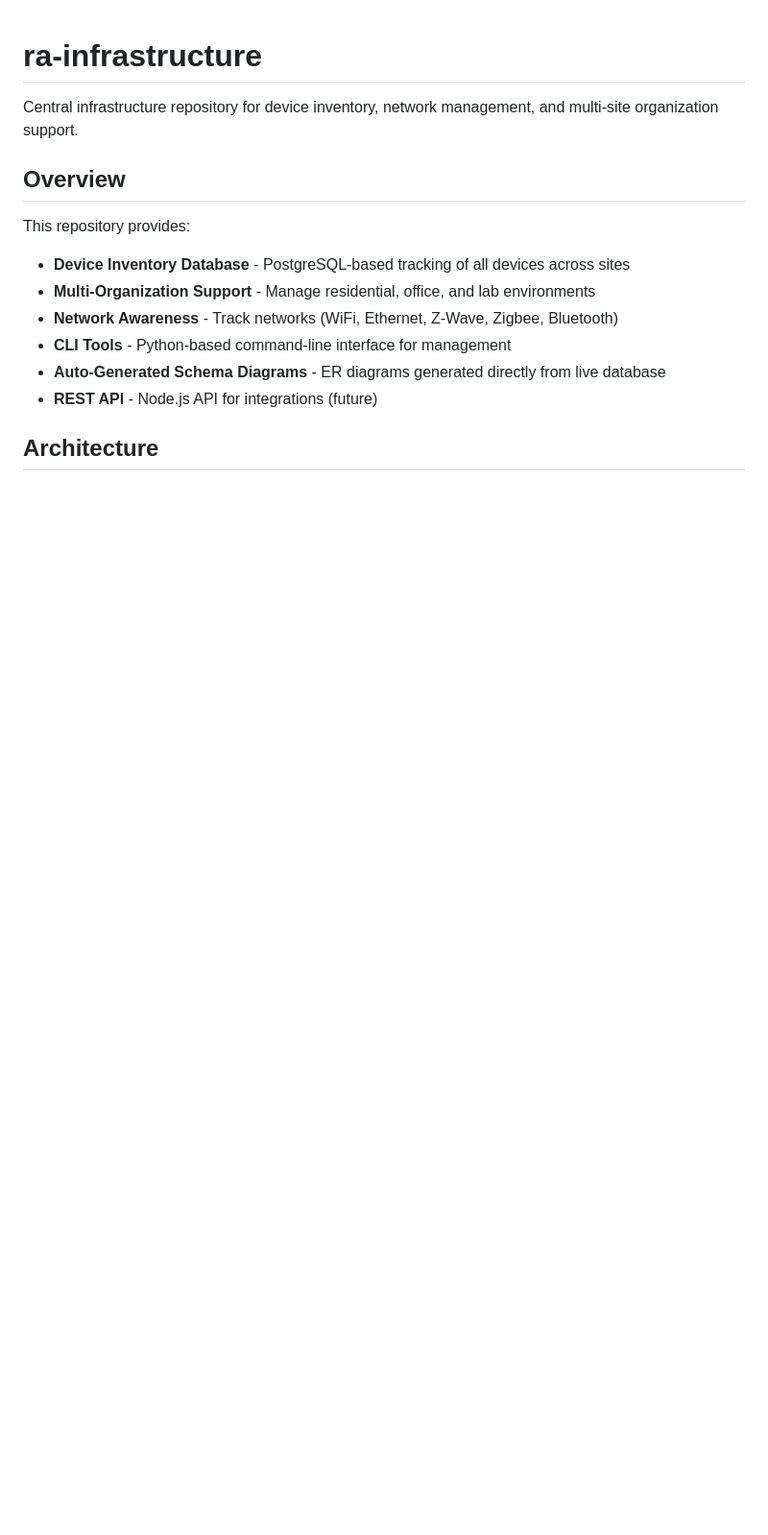
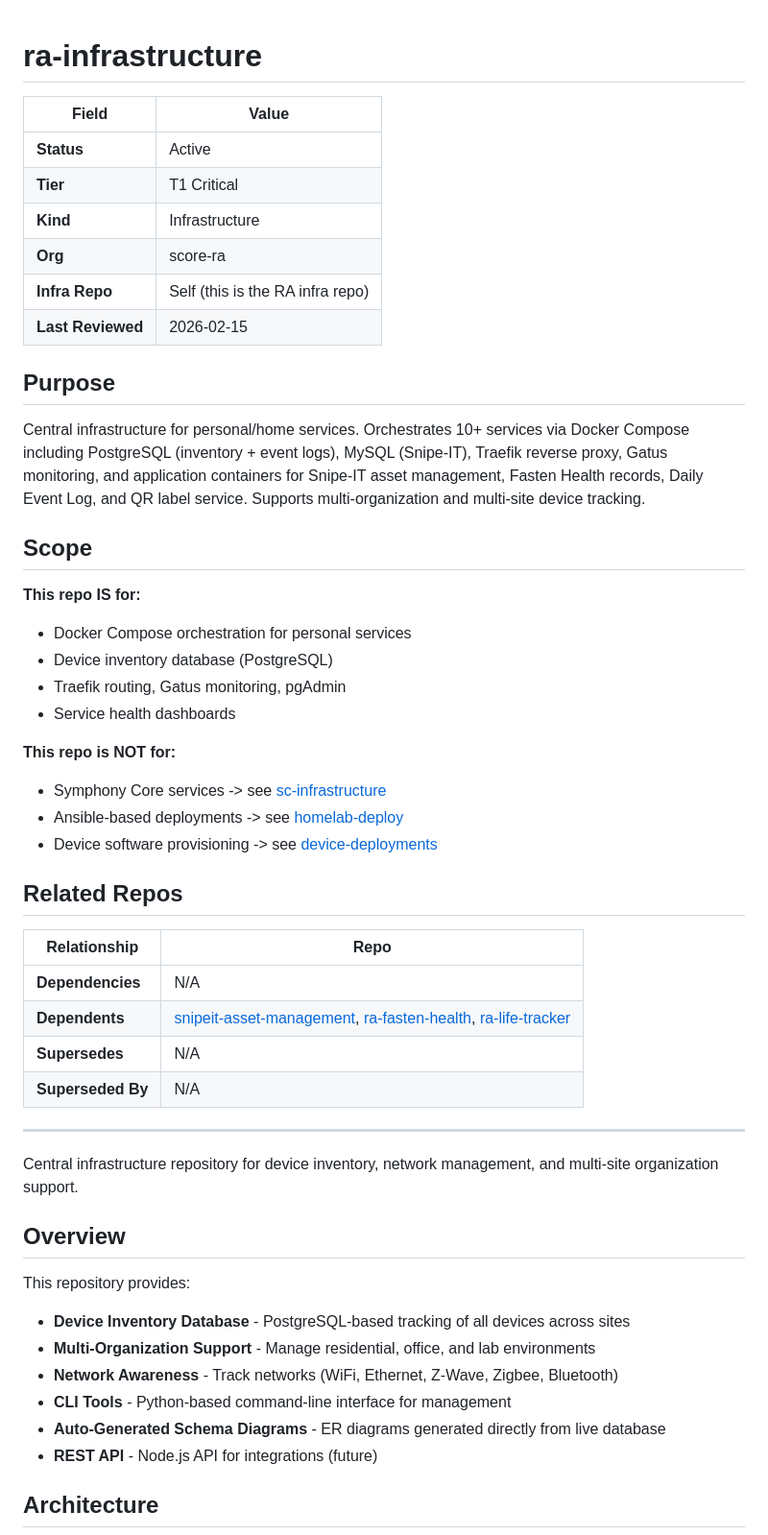
Before and after one commit to score-ra/ra-infrastructure, a Markdown page: README.md, the part around the change. Shown at 96% size. Rendered like a GitHub page; blank space fills up the shorter version.

Commit message:
docs: add lightweight README metadata (audit pass)
Co-Authored-By: Claude Opus 4.6 <noreply@anthropic.com>

```diff
--- a/README.md
+++ b/README.md
@@ -1,4 +1,41 @@
 # ra-infrastructure
+
+| Field | Value |
+|-------|-------|
+| **Status** | Active |
+| **Tier** | T1 Critical |
+| **Kind** | Infrastructure |
+| **Org** | score-ra |
+| **Infra Repo** | Self (this is the RA infra repo) |
+| **Last Reviewed** | 2026-02-15 |
+
+## Purpose
+
+Central infrastructure for personal/home services. Orchestrates 10+ services via Docker Compose including PostgreSQL (inventory + event logs), MySQL (Snipe-IT), Traefik reverse proxy, Gatus monitoring, and application containers for Snipe-IT asset management, Fasten Health records, Daily Event Log, and QR label service. Supports multi-organization and multi-site device tracking.
+
+## Scope
+
+**This repo IS for:**
+- Docker Compose orchestration for personal services
+- Device inventory database (PostgreSQL)
+- Traefik routing, Gatus monitoring, pgAdmin
+- Service health dashboards
+
+**This repo is NOT for:**
+- Symphony Core services -> see [sc-infrastructure](https://github.com/symphonycore-org/sc-infrastructure)
+- Ansible-based deployments -> see [homelab-deploy](https://github.com/score-ra/homelab-deploy)
+- Device software provisioning -> see [device-deployments](https://github.com/score-ra/device-deployments)
+
+## Related Repos
+
+| Relationship | Repo |
+|-------------|------|
+| **Dependencies** | N/A |
+| **Dependents** | [snipeit-asset-management](https://github.com/score-ra/snipeit-asset-management), [ra-fasten-health](https://github.com/score-ra/ra-fasten-health), [ra-life-tracker](https://github.com/score-ra/ra-life-tracker) |
+| **Supersedes** | N/A |
+| **Superseded By** | N/A |
+
+---
 
 Central infrastructure repository for device inventory, network management, and multi-site organization support.
 
```
